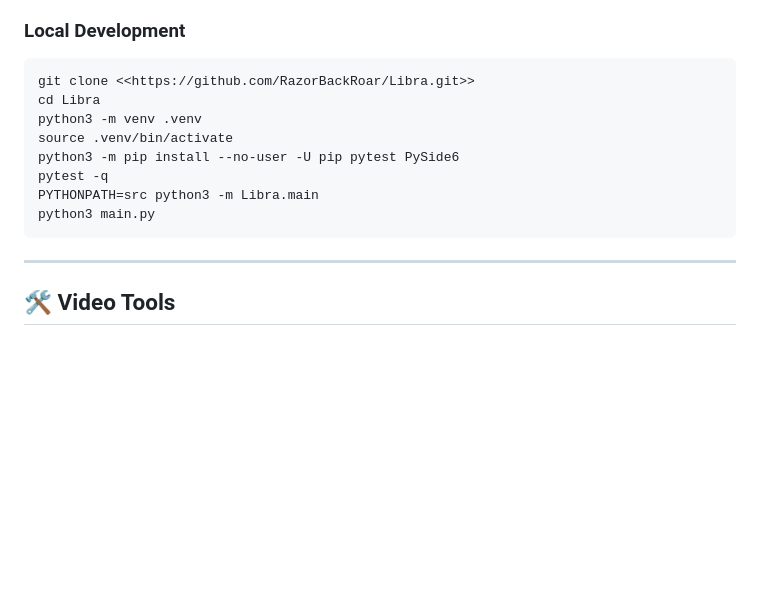
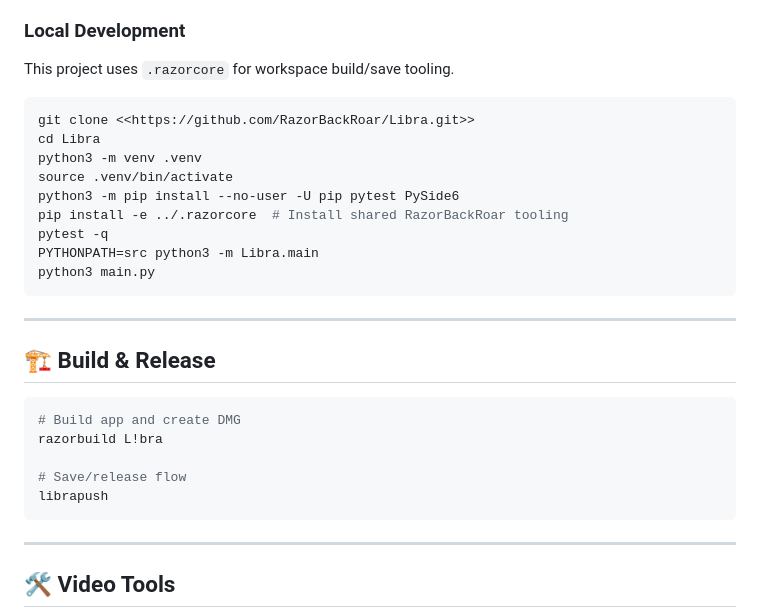
Before and after one commit to RazorBackRoar/Libra, a Markdown page: README.md, the part around the change. Rendered like a GitHub page; blank space fills up the shorter version.

Commit message:
docs(agents): align l!bra ecosystem policy
Make AGENTS.md the sole policy file, remove AGENT.md, and document shared RazorBackRoar tooling integration in README.

````diff
--- a/README.md
+++ b/README.md
@@ -50,15 +50,30 @@ Paste this in the Codex app **Run** box:
 
 ### Local Development
 
+This project uses `.razorcore` for workspace build/save tooling.
+
 ```bash
 git clone <<https://github.com/RazorBackRoar/Libra.git>>
 cd Libra
 python3 -m venv .venv
 source .venv/bin/activate
 python3 -m pip install --no-user -U pip pytest PySide6
+pip install -e ../.razorcore  # Install shared RazorBackRoar tooling
 pytest -q
 PYTHONPATH=src python3 -m Libra.main
 python3 main.py
+```
+
+---
+
+## 🏗️ Build & Release
+
+```bash
+# Build app and create DMG
+razorbuild L!bra
+
+# Save/release flow
+librapush
 ```
 
 ---
````
Also changed, not shown: AGENT.md (deleted, +0 -82 lines), AGENTS.md (added, +57 -0 lines).
